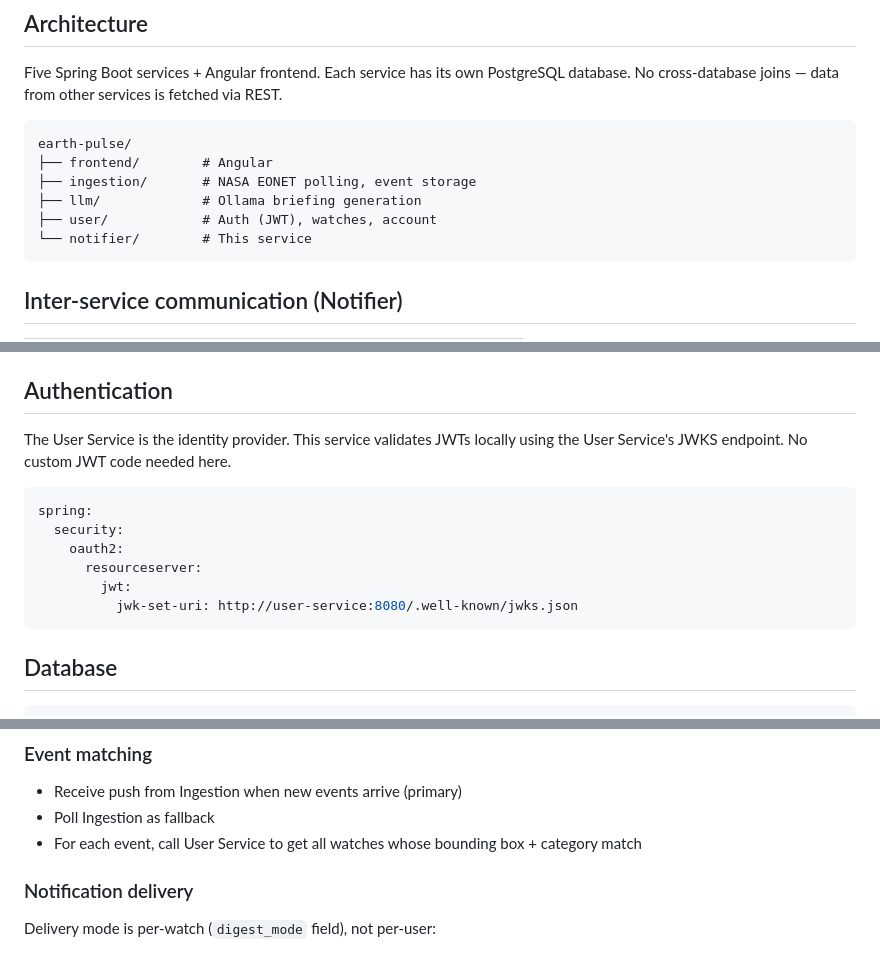
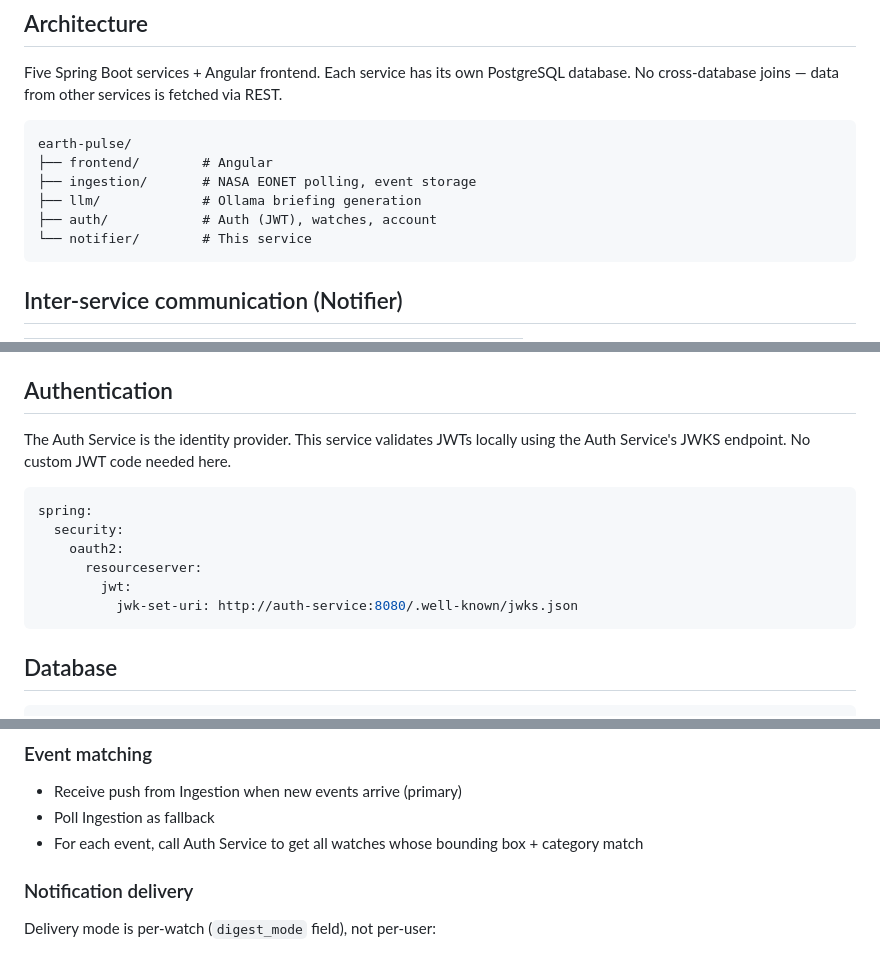
Before and after one commit to HibyteIntelli/earth-pulse, a Markdown page: notifier/CLAUDE.md, 3 parts joined by grey strips. Rendered like a GitHub page.

````diff
--- a/notifier/CLAUDE.md
+++ b/notifier/CLAUDE.md
@@ -15,7 +15,7 @@ earth-pulse/
 ├── frontend/        # Angular
 ├── ingestion/       # NASA EONET polling, event storage
 ├── llm/             # Ollama briefing generation
-├── user/            # Auth (JWT), watches, account
+├── auth/            # Auth (JWT), watches, account
 └── notifier/        # This service
 ```
 
@@ -41,7 +41,7 @@ earth-pulse/
 
 ## Authentication
 
-The User Service is the identity provider. This service validates JWTs locally using the User Service's JWKS endpoint. No custom JWT code needed here.
+The Auth Service is the identity provider. This service validates JWTs locally using the Auth Service's JWKS endpoint. No custom JWT code needed here.
 
 ```yaml
 spring:
@@ -49,7 +49,7 @@ spring:
     oauth2:
       resourceserver:
         jwt:
-          jwk-set-uri: http://user-service:8080/.well-known/jwks.json
+          jwk-set-uri: http://auth-service:8080/.well-known/jwks.json
 ```
 
 ## Database
@@ -67,7 +67,7 @@ Credentials in `application-local.properties` (gitignored).
 ### Event matching
 - Receive push from Ingestion when new events arrive (primary)
 - Poll Ingestion as fallback
-- For each event, call User Service to get all watches whose bounding box + category match
+- For each event, call Auth Service to get all watches whose bounding box + category match
 
 ### Notification delivery
 Delivery mode is per-watch (`digest_mode` field), not per-user:
````
